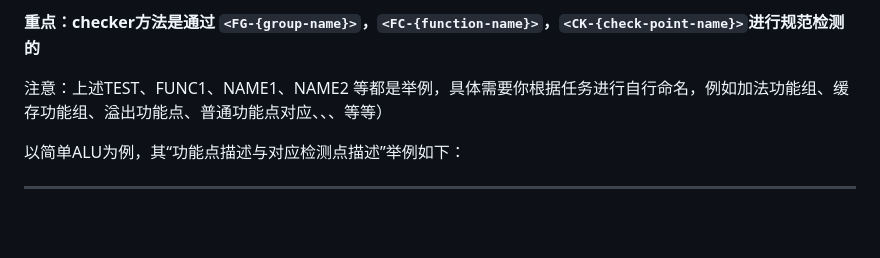
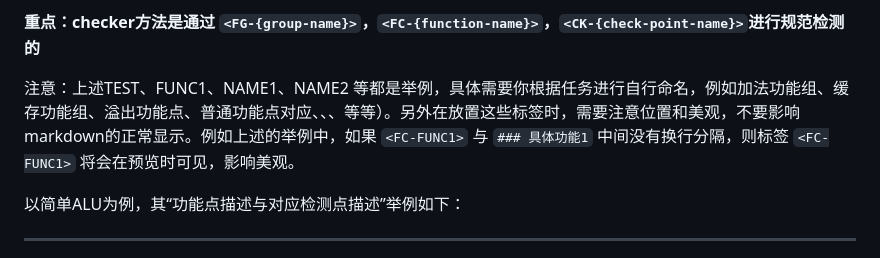
Before and after one commit to XS-MLVP/UCAgent, a Markdown page: doc/Guide_Doc/dut_functions_and_checks.md, the part around the change. GitHub-like rendering; blank space fills up the shorter version.

Commit message:
add label position desc

```diff
--- a/doc/Guide_Doc/dut_functions_and_checks.md
+++ b/doc/Guide_Doc/dut_functions_and_checks.md
@@ -28,7 +28,7 @@ DUT即Design Under Test的缩写，请以下列格式进行DUT的功能点和对
 
 **重点：checker方法是通过 `<FG-{group-name}>`，`<FC-{function-name}>`，`<CK-{check-point-name}>`进行规范检测的**
 
-注意：上述TEST、FUNC1、NAME1、NAME2 等都是举例，具体需要你根据任务进行自行命名，例如加法功能组、缓存功能组、溢出功能点、普通功能点对应<FG-ADD>、<FG-CACHE>、<FC-OVERFLOW>、<CK-NORM>等等）
+注意：上述TEST、FUNC1、NAME1、NAME2 等都是举例，具体需要你根据任务进行自行命名，例如加法功能组、缓存功能组、溢出功能点、普通功能点对应<FG-ADD>、<FG-CACHE>、<FC-OVERFLOW>、<CK-NORM>等等）。另外在放置这些标签时，需要注意位置和美观，不要影响markdown的正常显示。例如上述的举例中，如果 `<FC-FUNC1>` 与 `### 具体功能1` 中间没有换行分隔，则标签 `<FC-FUNC1>` 将会在预览时可见，影响美观。
 
 以简单ALU为例，其“功能点描述与对应检测点描述”举例如下：
 
```
